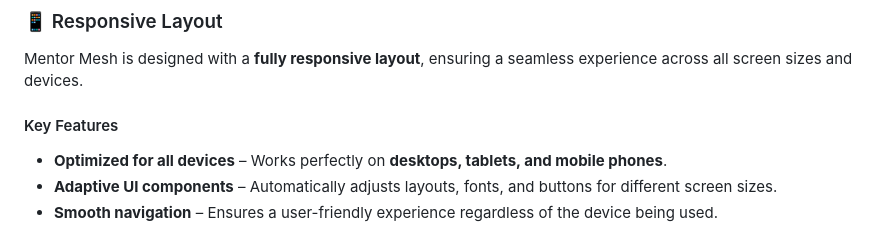
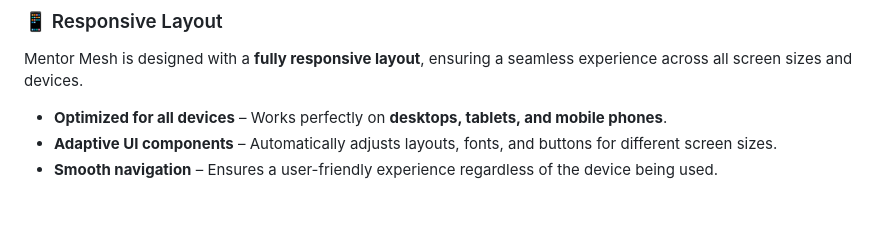
Before and after one commit to RidaZaidi05/Fyp-Mentor-Mesh, a Markdown page: README.md, the part around the change. Drawn GitHub-style; blank space fills up the shorter version.

```diff
--- a/README.md
+++ b/README.md
@@ -129,7 +129,6 @@ https://github.com/user-attachments/assets/015ff78c-22c8-44bf-a440-de860e032776
 
 Mentor Mesh is designed with a **fully responsive layout**, ensuring a seamless experience across all screen sizes and devices.
 
-#### Key Features
 - **Optimized for all devices** – Works perfectly on **desktops, tablets, and mobile phones**.
 - **Adaptive UI components** – Automatically adjusts layouts, fonts, and buttons for different screen sizes.
 - **Smooth navigation** – Ensures a user-friendly experience regardless of the device being used.
```
